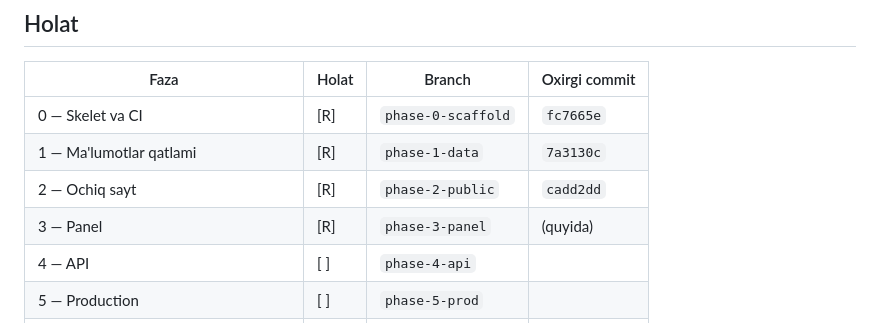
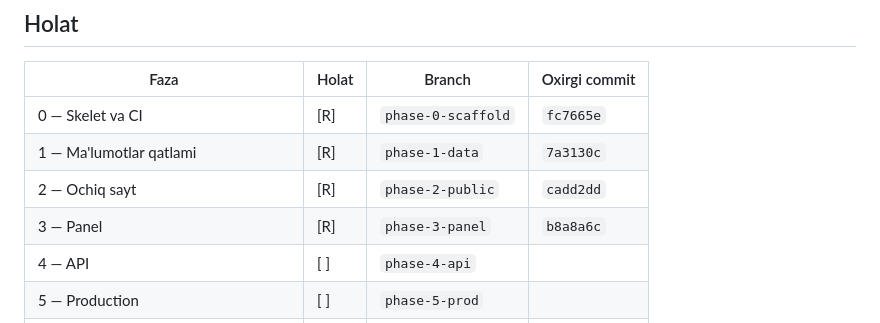
Before and after one commit to azizbekmutallibov2/portfolio, a Markdown page: docs/process.md, the part around the change. Rendered like a GitHub page.

Commit message:
docs: record phase 3 commit hash in process.md

```diff
--- a/docs/process.md
+++ b/docs/process.md
@@ -10,7 +10,7 @@
 | 0 — Skelet va CI | [R] | `phase-0-scaffold` | `fc7665e` |
 | 1 — Ma'lumotlar qatlami | [R] | `phase-1-data` | `7a3130c` |
 | 2 — Ochiq sayt | [R] | `phase-2-public` | `cadd2dd` |
-| 3 — Panel | [R] | `phase-3-panel` | (quyida) |
+| 3 — Panel | [R] | `phase-3-panel` | `b8a8a6c` |
 | 4 — API | [ ] | `phase-4-api` | |
 | 5 — Production | [ ] | `phase-5-prod` | |
 | 6 — Bildirishnoma va backup (ixtiyoriy) | [ ] | `phase-6-extras` | |
```
